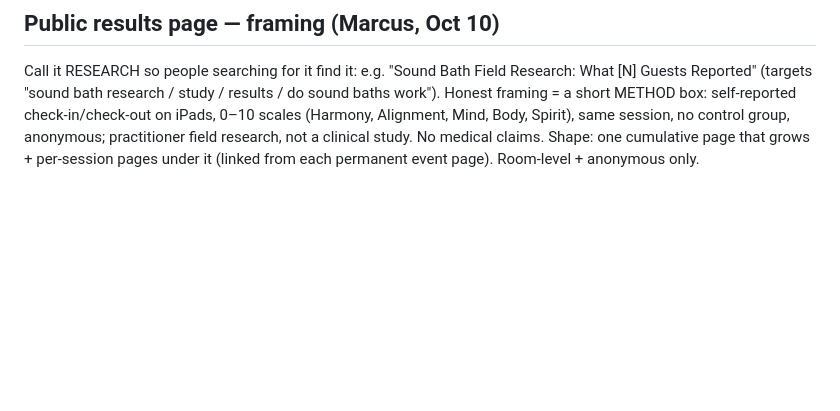
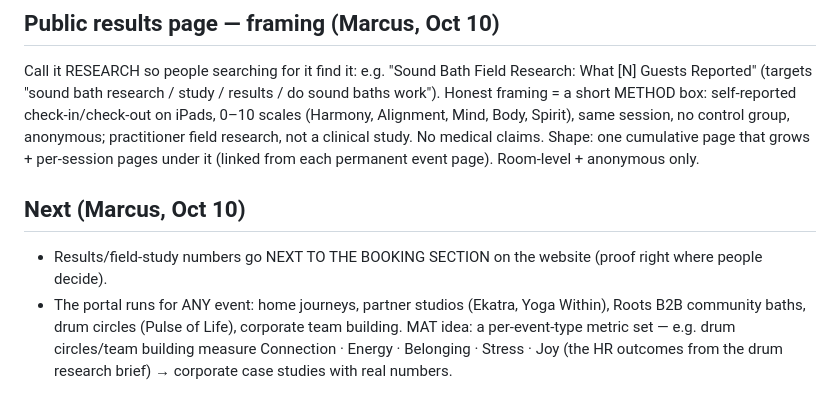
Before and after one commit to MATERIAAURELIA/earth-harmony-portal, a Markdown page: HEROES-JOURNEY.md, the part around the change. Rendered like a GitHub page; blank space fills up the shorter version.

Commit message:
next: booking section + any event

```diff
--- a/HEROES-JOURNEY.md
+++ b/HEROES-JOURNEY.md
@@ -53,3 +53,7 @@ Averages flatten. Report in this order:
 Call it RESEARCH so people searching for it find it: e.g. "Sound Bath Field Research: What [N] Guests Reported" (targets "sound bath research / study / results / do sound baths work").
 Honest framing = a short METHOD box: self-reported check-in/check-out on iPads, 0–10 scales (Harmony, Alignment, Mind, Body, Spirit), same session, no control group, anonymous; practitioner field research, not a clinical study. No medical claims.
 Shape: one cumulative page that grows + per-session pages under it (linked from each permanent event page). Room-level + anonymous only.
+
+## Next (Marcus, Oct 10)
+- Results/field-study numbers go NEXT TO THE BOOKING SECTION on the website (proof right where people decide).
+- The portal runs for ANY event: home journeys, partner studios (Ekatra, Yoga Within), Roots B2B community baths, drum circles (Pulse of Life), corporate team building. MAT idea: a per-event-type metric set — e.g. drum circles/team building measure Connection · Energy · Belonging · Stress · Joy (the HR outcomes from the drum research brief) → corporate case studies with real numbers.
```
